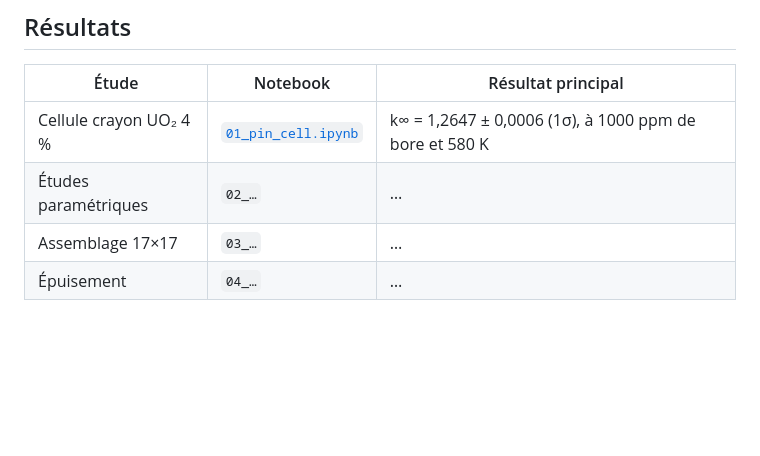
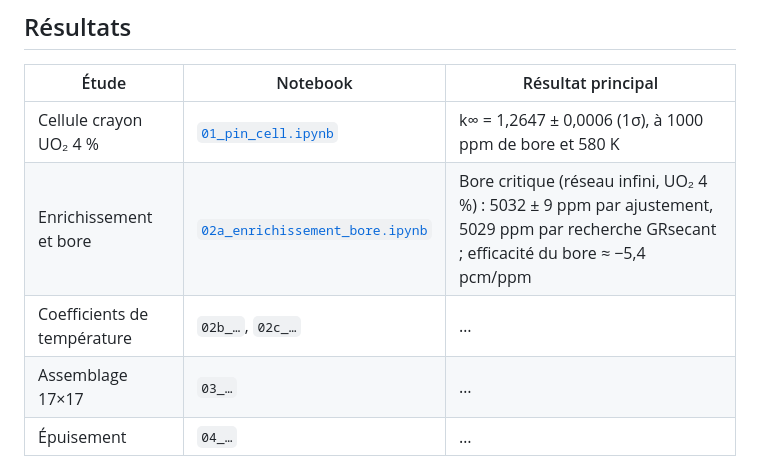
Before and after one commit to alessandro-digalloclauss/neutronique-rep-openmc, a Markdown page: README.md, the part around the change. Rendered like a GitHub page; blank space fills up the shorter version.

```diff
--- a/README.md
+++ b/README.md
@@ -31,7 +31,8 @@ physiquement les résultats :
 | Étude | Notebook | Résultat principal |
 |---|---|---|
 | Cellule crayon UO₂ 4 % | [`01_pin_cell.ipynb`](notebooks/01_pin_cell.ipynb) | k∞ = 1,2647 ± 0,0006 (1σ), à 1000 ppm de bore et 580 K |
-| Études paramétriques | `02_…` | … |
+| Enrichissement et bore | [`02a_enrichissement_bore.ipynb`](notebooks/02a_enrichissement_bore.ipynb) | Bore critique (réseau infini, UO₂ 4 %) : 5032 ± 9 ppm par ajustement, 5029 ppm par recherche GRsecant ; efficacité du bore ≈ −5,4 pcm/ppm |
+| Coefficients de température | `02b_…`, `02c_…` | … |
 | Assemblage 17×17 | `03_…` | … |
 | Épuisement | `04_…` | … |
 
```
Also changed, not shown: results/02a_bore.png (added), results/02a_bore_critique.png (added), results/02a_enrichissement.png (added), 6 other files.
